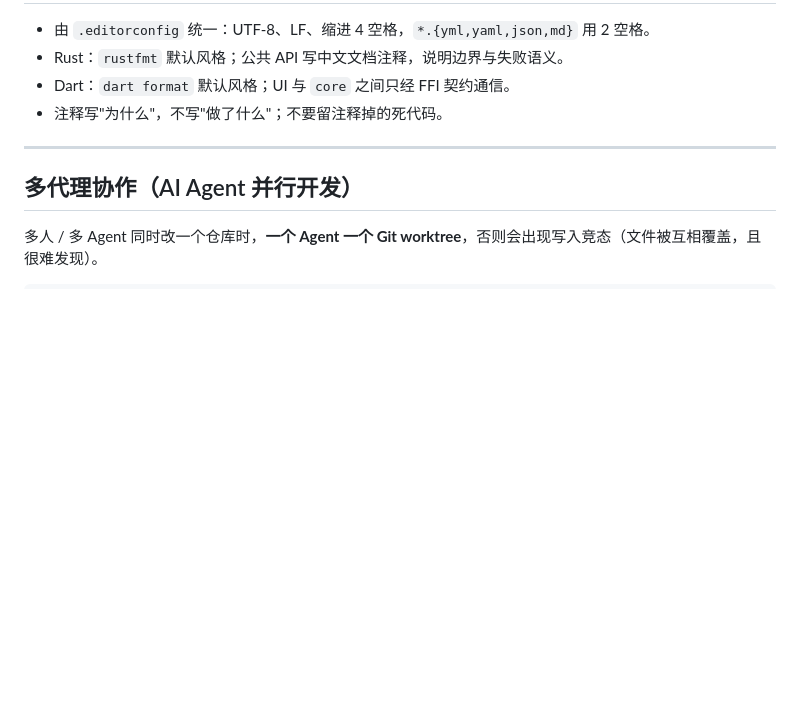
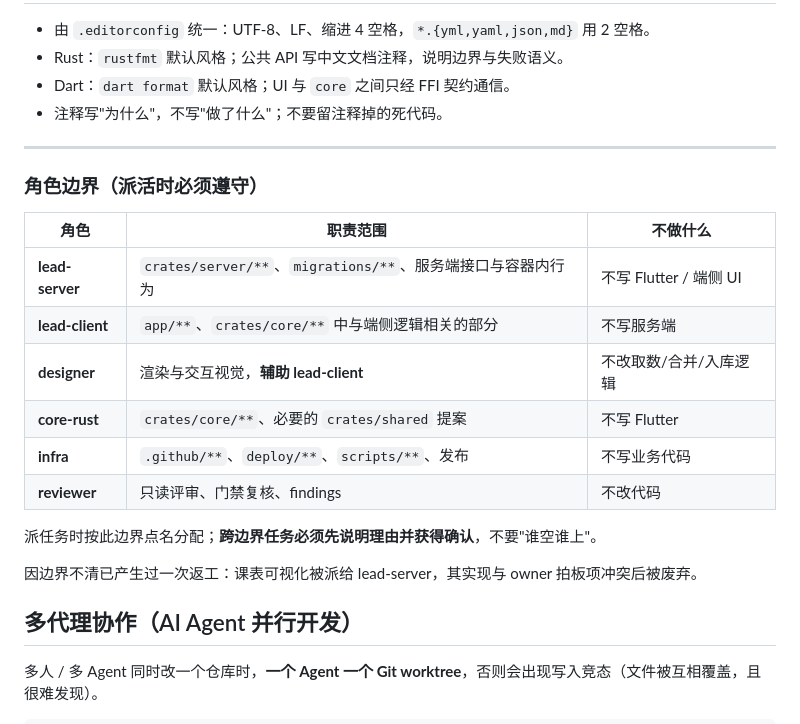
Before and after one commit to window-of-ynau/Window-of-YNAU, a Markdown page: CONTRIBUTING.md, the part around the change. GitHub-like rendering; blank space fills up the shorter version.

Commit message:
docs: 明确多代理协作的角色边界，避免跨边界派活返工

```diff
--- a/CONTRIBUTING.md
+++ b/CONTRIBUTING.md
@@ -151,6 +151,20 @@ ADR 变更与代码变更**同 PR 或先后紧邻的 PR**；只改代码不改 A
 
 ---
 
+### 角色边界（派活时必须遵守）
+
+| 角色 | 职责范围 | 不做什么 |
+|---|---|---|
+| **lead-server** | `crates/server/**`、`migrations/**`、服务端接口与容器内行为 | 不写 Flutter / 端侧 UI |
+| **lead-client** | `app/**`、`crates/core/**` 中与端侧逻辑相关的部分 | 不写服务端 |
+| **designer** | 渲染与交互视觉，**辅助 lead-client** | 不改取数/合并/入库逻辑 |
+| **core-rust** | `crates/core/**`、必要的 `crates/shared` 提案 | 不写 Flutter |
+| **infra** | `.github/**`、`deploy/**`、`scripts/**`、发布 | 不写业务代码 |
+| **reviewer** | 只读评审、门禁复核、findings | 不改代码 |
+
+派任务时按此边界点名分配；**跨边界任务必须先说明理由并获得确认**，不要"谁空谁上"。
+
+因边界不清已产生过一次返工：课表可视化被派给 lead-server，其实现与 owner 拍板项冲突后被废弃。
 ## 多代理协作（AI Agent 并行开发）
 
 多人 / 多 Agent 同时改一个仓库时，**一个 Agent 一个 Git worktree**，否则会出现写入竞态（文件被互相覆盖，且很难发现）。
```
